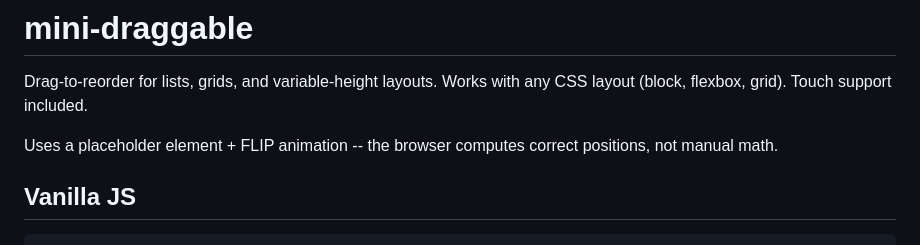
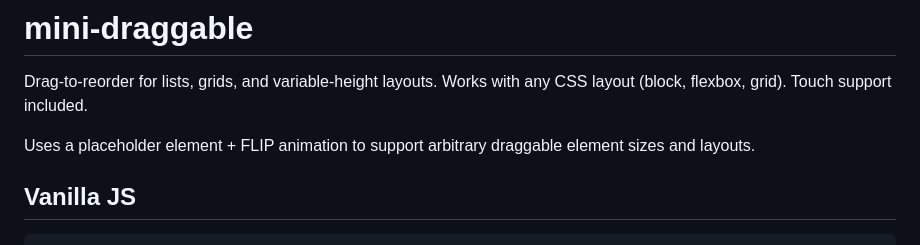
Before and after one commit to maxjustus/mini-draggable, a Markdown page: README.md, the part around the change. Rendered like a GitHub page.

Commit message:
chore: tweak readme

```diff
--- a/README.md
+++ b/README.md
@@ -2,7 +2,7 @@
 
 Drag-to-reorder for lists, grids, and variable-height layouts. Works with any CSS layout (block, flexbox, grid). Touch support included.
 
-Uses a placeholder element + FLIP animation -- the browser computes correct positions, not manual math.
+Uses a placeholder element + FLIP animation to support arbitrary draggable element sizes and layouts.
 
 ## Vanilla JS
 
```
